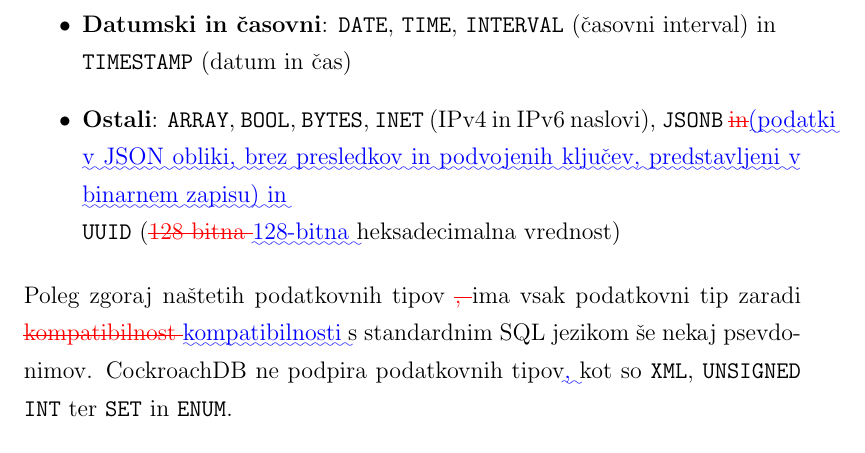
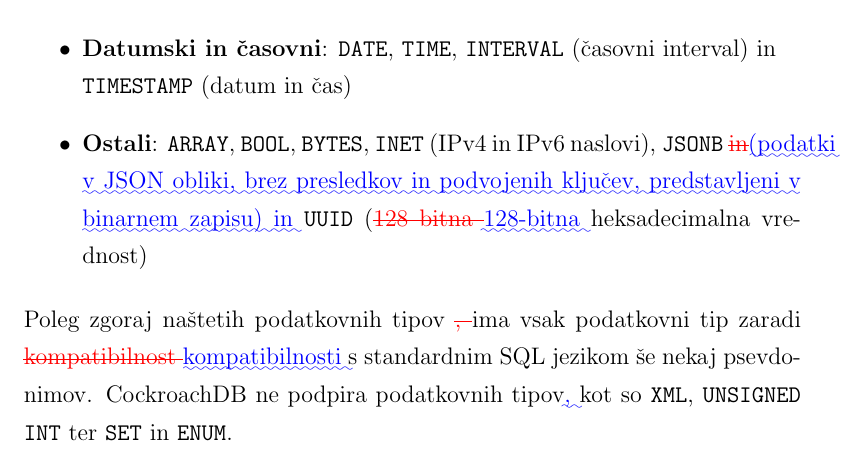
Before and after one commit to arruw/diploma-latex, a LaTeX thesis (main-diff41fcce1.tex): part of page 40 of 79, cut so that both start at the same text. Compiled offline with pdfLaTeX.

Commit message:
Popravek preloma v novo vrstico

```diff
--- a/main-diffmaster-lektura.tex
+++ b/main-diff41fcce1.tex
@@ -807,7 +807,8 @@
     \item \textbf{Decimalni}: \texttt{DECIMAL} in \texttt{FLOAT}
     \item \textbf{Textovni}: \texttt{STRING} in \texttt{COLLATE} (podobno kot \texttt{STRING}\DIFaddbegin \DIFadd{, }\DIFaddend vendar upošteva specifike jezika)
     \item \textbf{Datumski in časovni}: \texttt{DATE}, \texttt{TIME}, \texttt{INTERVAL} (časovni interval) in\\\texttt{TIMESTAMP} (datum in čas)
-    \item \textbf{Ostali}: \texttt{ARRAY}, \texttt{BOOL}, \texttt{BYTES}, \texttt{INET} (IPv4 in IPv6 naslovi), \texttt{JSONB} \DIFdelbegin \DIFdel{in}\DIFdelend \DIFaddbegin \DIFadd{(podatki v JSON obliki, brez presledkov in podvojenih ključev, predstavljeni v binarnem zapisu) in}\DIFaddend \\\texttt{UUID} (\DIFdelbegin \DIFdel{128 bitna }\DIFdelend \DIFaddbegin \DIFadd{128-bitna }\DIFaddend heksadecimalna vrednost)
+    \item \textbf{Ostali}: \texttt{ARRAY}, \texttt{BOOL}, \texttt{BYTES}, \texttt{INET} (IPv4 in IPv6 naslovi), \texttt{JSONB} \DIFdelbegin \DIFdel{in}%DIFDELCMD < \\%%%
+\DIFdelend \DIFaddbegin \DIFadd{(podatki v JSON obliki, brez presledkov in podvojenih ključev, predstavljeni v binarnem zapisu) in }\DIFaddend \texttt{UUID} (\DIFdelbegin \DIFdel{128 bitna }\DIFdelend \DIFaddbegin \DIFadd{128-bitna }\DIFaddend heksadecimalna vrednost)
 \end{itemize}
 
 \noindent Poleg zgoraj naštetih podatkovnih tipov \DIFdelbegin \DIFdel{, }\DIFdelend ima vsak podatkovni tip zaradi \DIFdelbegin \DIFdel{kompatibilnost }\DIFdelend \DIFaddbegin \DIFadd{kompatibilnosti }\DIFaddend s standardnim SQL jezikom še nekaj psevdonimov. CockroachDB ne podpira podatkovnih tipov\DIFaddbegin \DIFadd{, }\DIFaddend kot so \texttt{XML}, \texttt{UNSIGNED INT} ter \texttt{SET} in \texttt{ENUM}.
```
Also changed, not shown: main-diffmaster.tex (+4 -3 lines), main.tex (+1 -1 lines), main-diff41fcce1.pdf (added), main-diffmaster-lektura.pdf (deleted), main-diffmaster.pdf, main.pdf, main-diff41fcce1.tex (4 more changed lines), 1 other file.
